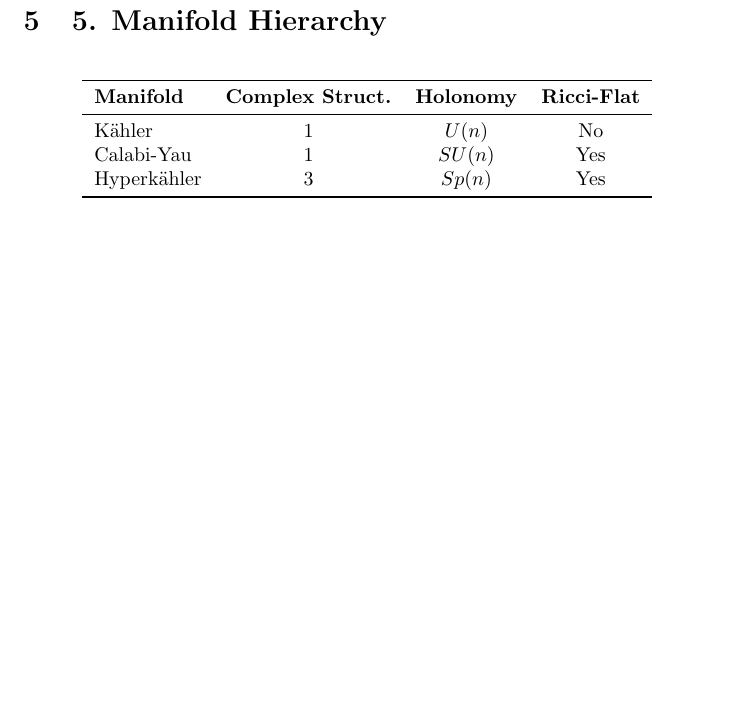
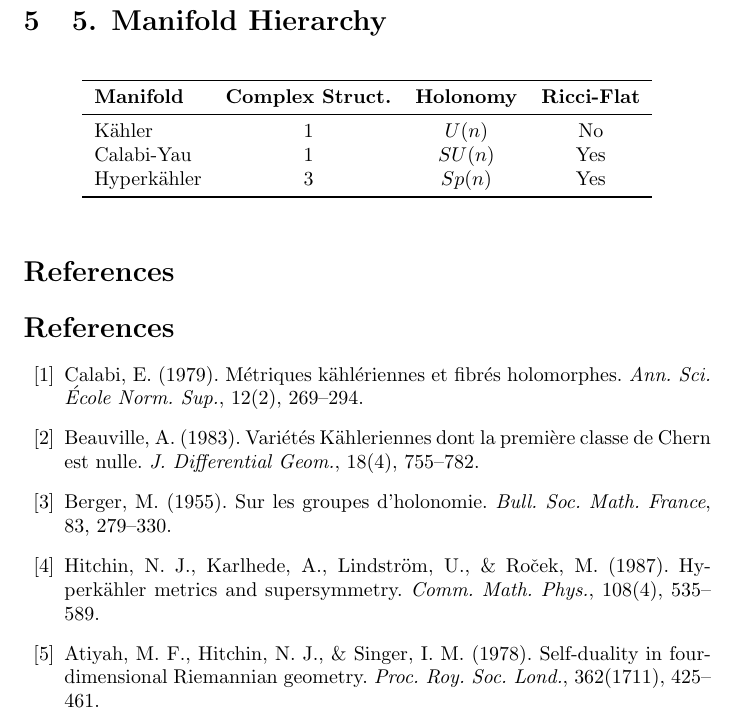
Before and after one commit to subunits/TransmutationEngine, a LaTeX document (Hyperkähler.tex): part of page 2 of 2, cut so that both start at the same text, the shorter picture padded with empty space. Compiled offline with pdfLaTeX.

Commit message:
Add references and bibliography to Hyperkähler.tex
Added references section with bibliography entries.

```diff
--- a/Hyperkähler.tex
+++ b/Hyperkähler.tex
@@ -43,4 +43,13 @@ Hyperkähler & 3 & $Sp(n)$ & Yes \\
 \end{tabular}
 \end{table}
 
+\section*{References}
+\begin{thebibliography}{99}
+\bibitem{Calabi79} Calabi, E. (1979). Métriques kählériennes et fibrés holomorphes. \emph{Ann. Sci. École Norm. Sup.}, 12(2), 269--294.
+\bibitem{Beauville83} Beauville, A. (1983). Variétés Kähleriennes dont la première classe de Chern est nulle. \emph{J. Differential Geom.}, 18(4), 755--782.
+\bibitem{Berger55} Berger, M. (1955). Sur les groupes d'holonomie. \emph{Bull. Soc. Math. France}, 83, 279--330.
+\bibitem{HKLR87} Hitchin, N. J., Karlhede, A., Lindström, U., \& Roček, M. (1987). Hyperkähler metrics and supersymmetry. \emph{Comm. Math. Phys.}, 108(4), 535--589.
+\bibitem{AHS78} Atiyah, M. F., Hitchin, N. J., \& Singer, I. M. (1978). Self-duality in four-dimensional Riemannian geometry. \emph{Proc. Roy. Soc. Lond.}, 362(1711), 425--461.
+\end{thebibliography}
+
 \end{document}
```
